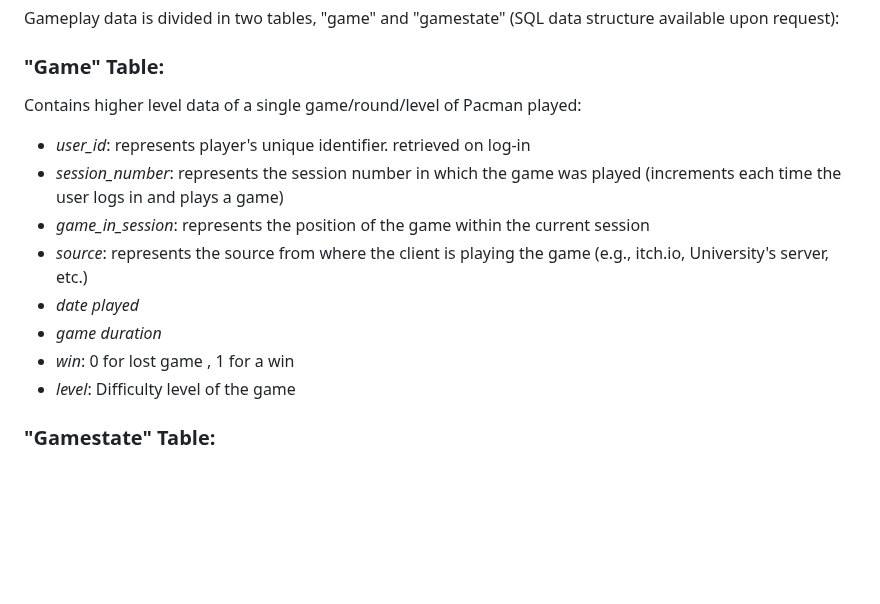
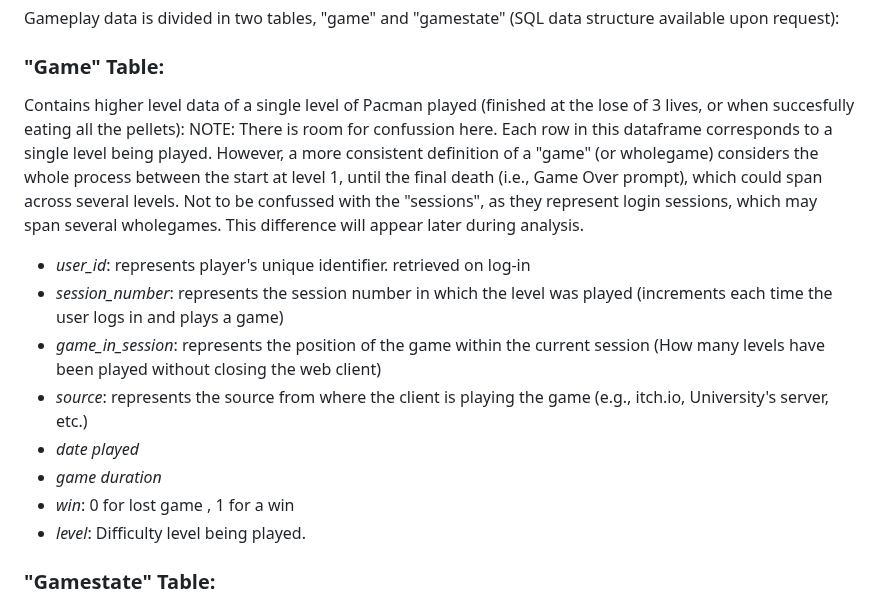
Before and after one commit to PipaFlores/Pacman-Unity_AiPerCog, a Markdown page: README.md, the part around the change. Rendered like a GitHub page; blank space fills up the shorter version.

```diff
--- a/README.md
+++ b/README.md
@@ -92,16 +92,18 @@ Gameplay data is divided in two tables, "game" and "gamestate" (SQL data structu
 
 ### "Game" Table:
 
-Contains higher level data of a single game/round/level of Pacman played:
+Contains higher level data of a single level of Pacman played (finished at the lose of 3 lives, or when succesfully eating all the pellets):
+NOTE: There is room for confussion here. Each row in this dataframe corresponds to a single level being played. However, a more consistent definition of a "game" (or wholegame) considers the whole process between the start at level 1, until the final death (i.e., Game Over prompt),
+which could span across several levels. Not to be confussed with the "sessions", as they represent login sessions, which may span several wholegames. This difference will appear later during analysis.
 
 - *user_id*: represents player's unique identifier. retrieved on log-in
-- *session_number*: represents the session number in which the game was played (increments each time the user logs in and plays a game)
-- *game_in_session*: represents the position of the game within the current session
+- *session_number*: represents the session number in which the level was played (increments each time the user logs in and plays a game)
+- *game_in_session*: represents the position of the game within the current session (How many levels have been played without closing the web client)
 - *source*: represents the source from where the client is playing the game (e.g., itch.io, University's server, etc.)
 - *date played*
 - *game duration*
 - *win*: 0 for lost game , 1 for a win
-- *level*: Difficulty level of the game
+- *level*: Difficulty level being played.
 
 ### "Gamestate" Table:
 
```
